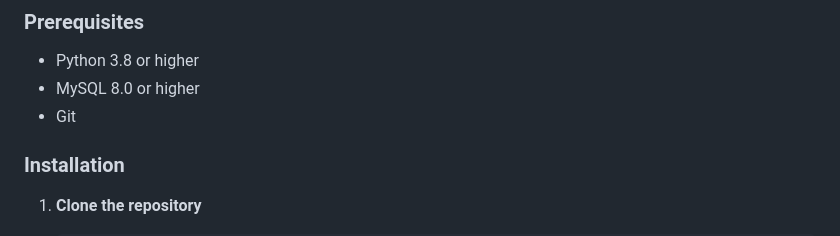
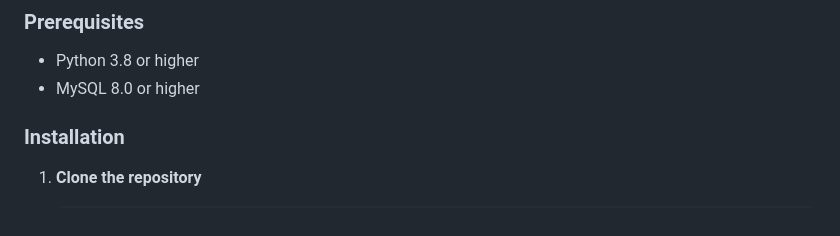
Before and after one commit to sam-eer31/Building-Materials-Shop-Management-System, a Markdown page: README.md, the part around the change. Rendered like a GitHub page.

```diff
--- a/README.md
+++ b/README.md
@@ -48,7 +48,6 @@ A comprehensive, modern web-based management system designed specifically for bu
 ### Prerequisites
 - Python 3.8 or higher
 - MySQL 8.0 or higher
-- Git
 
 ### Installation
 
```
